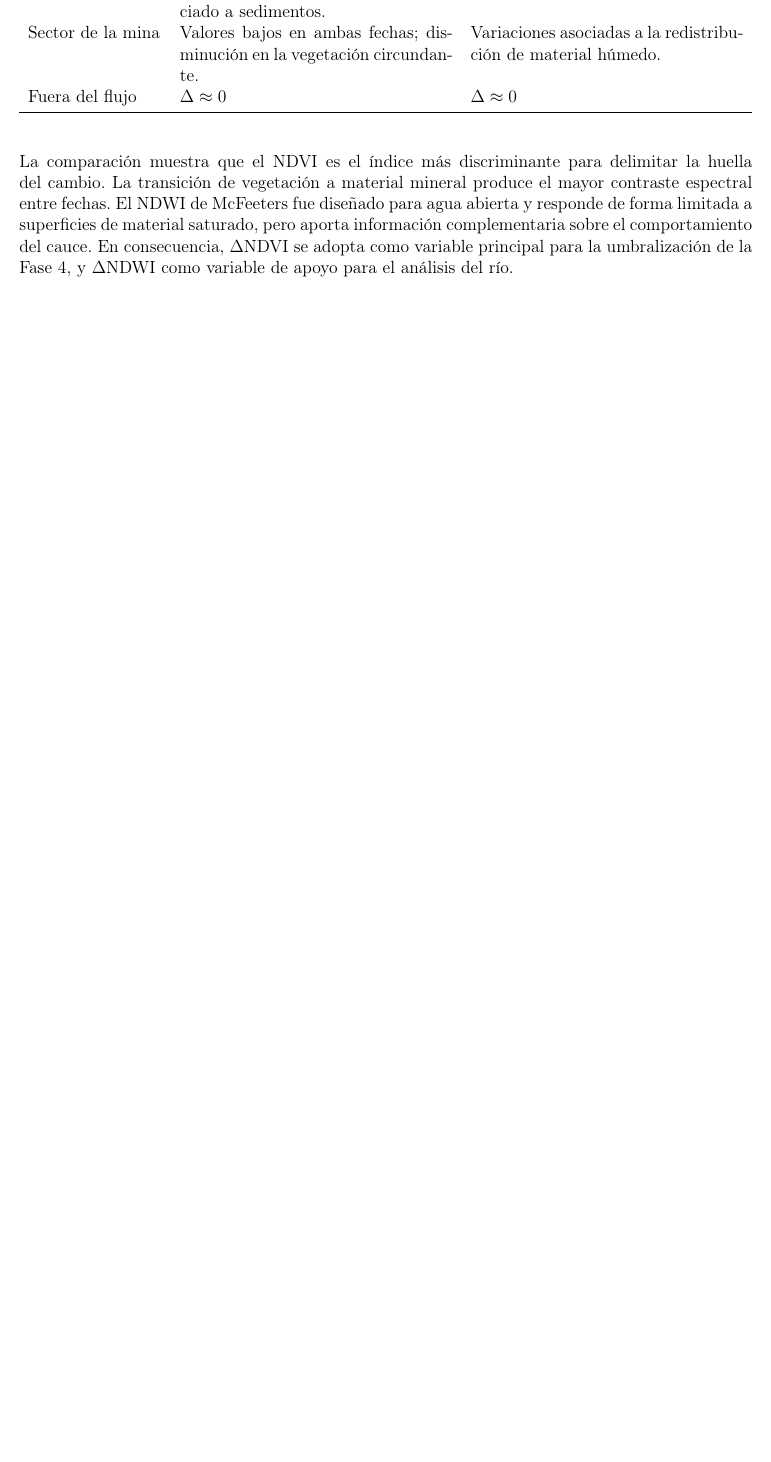
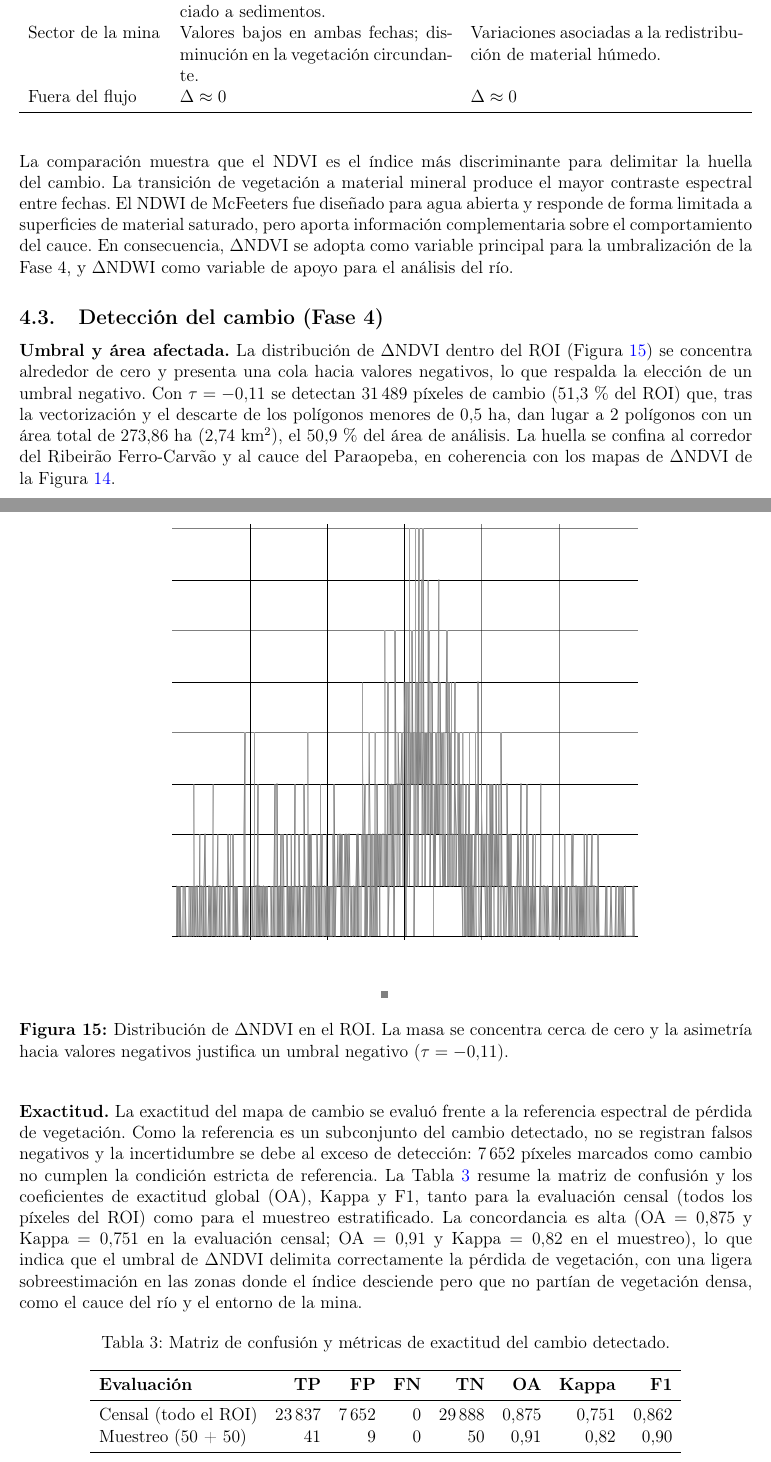
Before and after one commit to Jose-Villarroel/QGIS_Brumadinho, a LaTeX document (Docs/Overleaf_Project/main.tex): part of page 12 of 13 before the commit and two parts of pages 12 and 13 of 15 after it, the two joined at a grey line, cut so that both start at the same text, the shorter picture padded with empty space. Compiled offline with pdfLaTeX.

Commit message:
Fase 4: redactar posprocesamiento y validacion en el informe
Anadir Fase 4 (umbral tau=-0.11, referencia NDVI, vectorizacion, area 273.86 ha), subseccion de resultados con histograma y tabla de exactitud, y actualizar alcance/conclusiones. Recompilar y actualizar el PDF.

```diff
--- a/Docs/Overleaf_Project/main.tex
+++ b/Docs/Overleaf_Project/main.tex
@@ -329,4 +339,38 @@ La Tabla~\ref{tab:comparacion} resume la respuesta de ambos índices según la z
 
 La comparación muestra que el NDVI es el índice más discriminante para delimitar la huella del cambio. La transición de vegetación a material mineral produce el mayor contraste espectral entre fechas. El NDWI de McFeeters fue diseñado para agua abierta y responde de forma limitada a superficies de material saturado, pero aporta información complementaria sobre el comportamiento del cauce. En consecuencia, $\Delta$NDVI se adopta como variable principal para la umbralización de la Fase~4, y $\Delta$NDWI como variable de apoyo para el análisis del río.
 
+\subsection{Detección del cambio (Fase 4)}
+\textbf{Umbral y área afectada.} La distribución de $\Delta$NDVI dentro del ROI (Figura~\ref{fig:hist}) se concentra alrededor de cero y presenta una cola hacia valores negativos, lo que respalda la elección de un umbral negativo. Con $\tau=-0{,}11$ se detectan 31\,489 píxeles de cambio (51{,}3\,\% del ROI) que, tras la vectorización y el descarte de los polígonos menores de $0{,}5$ ha, dan lugar a 2 polígonos con un área total de 273{,}86 ha (2{,}74 km$^2$), el 50{,}9\,\% del área de análisis. La huella se confina al corredor del Ribeirão Ferro-Carvão y al cauce del Paraopeba, en coherencia con los mapas de $\Delta$NDVI de la Figura~\ref{fig:delta}.
+
+\begin{figure}[H]
+ \centering
+ \includegraphics[width=0.7\textwidth]{figures/histograma}
+ \caption{Distribución de $\Delta$NDVI en el ROI. La masa se concentra cerca de cero y la asimetría hacia valores negativos justifica un umbral negativo ($\tau=-0{,}11$).}
+ \label{fig:hist}
+\end{figure}
+
+% Mapa de cambio (Print Layout de QGIS). Descomentar cuando esté exportado en figures/fig4_mapa_cambio.png
+% \begin{figure}[H]
+%  \centering
+%  \includegraphics[width=0.85\textwidth]{figures/fig4_mapa_cambio}
+%  \caption{Área de cambio detectada (rojo, polígonos $\ge 0{,}5$ ha) y sector sin cambio (verde) dentro del ROI.}
+%  \label{fig:mapa_cambio}
+% \end{figure}
+
+\textbf{Exactitud.} La exactitud del mapa de cambio se evaluó frente a la referencia espectral de pérdida de vegetación. Como la referencia es un subconjunto del cambio detectado, no se registran falsos negativos y la incertidumbre se debe al exceso de detección: 7\,652 píxeles marcados como cambio no cumplen la condición estricta de referencia. La Tabla~\ref{tab:exactitud} resume la matriz de confusión y los coeficientes de exactitud global (OA), Kappa y F1, tanto para la evaluación censal (todos los píxeles del ROI) como para el muestreo estratificado. La concordancia es alta (OA $=0{,}875$ y Kappa $=0{,}751$ en la evaluación censal; OA $=0{,}91$ y Kappa $=0{,}82$ en el muestreo), lo que indica que el umbral de $\Delta$NDVI delimita correctamente la pérdida de vegetación, con una ligera sobreestimación en las zonas donde el índice desciende pero que no partían de vegetación densa, como el cauce del río y el entorno de la mina.
+
+\begin{table}[H]
+ \centering
+ \caption{Matriz de confusión y métricas de exactitud del cambio detectado.}
+ \label{tab:exactitud}
+ \begin{tabular}{lrrrrrrr}
+  \toprule
+  \textbf{Evaluación} & \textbf{TP} & \textbf{FP} & \textbf{FN} & \textbf{TN} & \textbf{OA} & \textbf{Kappa} & \textbf{F1} \\
+  \midrule
+  Censal (todo el ROI) & 23\,837 & 7\,652 & 0 & 29\,888 & 0{,}875 & 0{,}751 & 0{,}862 \\
+  Muestreo (50 + 50) & 41 & 9 & 0 & 50 & 0{,}91 & 0{,}82 & 0{,}90 \\
+  \bottomrule
+ \end{tabular}
+\end{table}
+
 \subsection{Estadísticas}
```
Also changed, not shown: Docs/Overleaf_Project/figures/histograma.png (added), QGIS_Project/fase4/obtencion_histograma.png (added), Docs/Overleaf_Project/main.tex (26 more changed lines), 1 other file.
